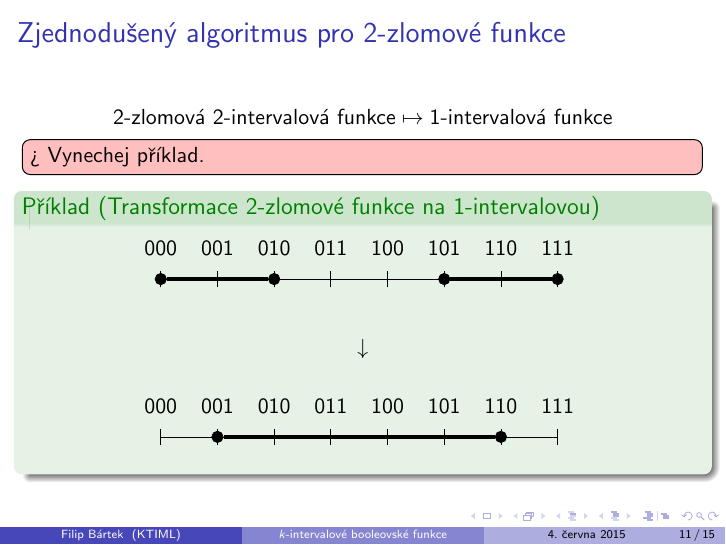
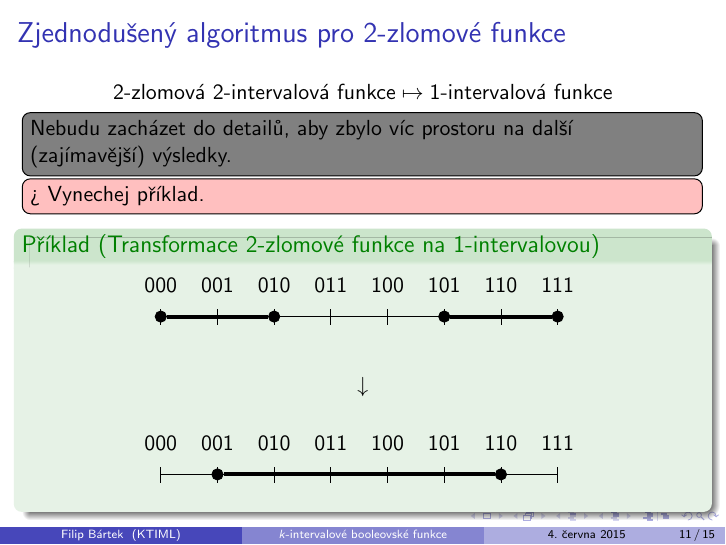
Before and after one commit to filipbartek/ibf, LaTeX slides (defense.tex): page 11 of 21. Compiled offline with pdfLaTeX.

Commit message:
Add a note

```diff
--- a/defense.tex
+++ b/defense.tex
@@ -294,6 +294,8 @@ $$
 \mapsto \text{$1$-intervalová funkce}
 $$
 
+\todonote[inline]{Nebudu zacházet do detailů, aby zbylo víc prostoru na další (zajímavější) výsledky.}
+
 \todomaybe[inline]{Vynechej příklad.}
 \begin{example}[Transformace $2$-zlomové funkce na $1$-intervalovou]
 \begin{figure}[h]
```
